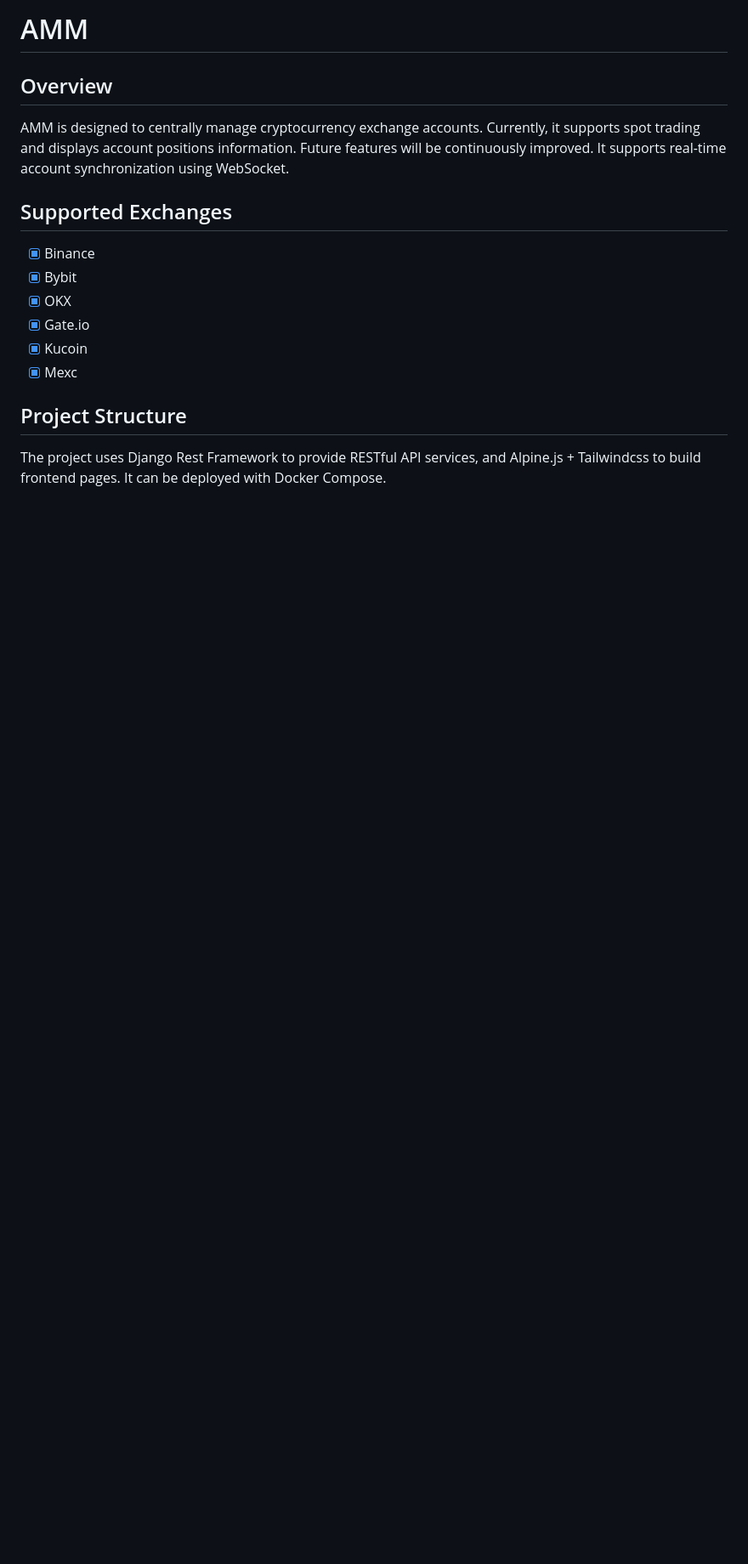
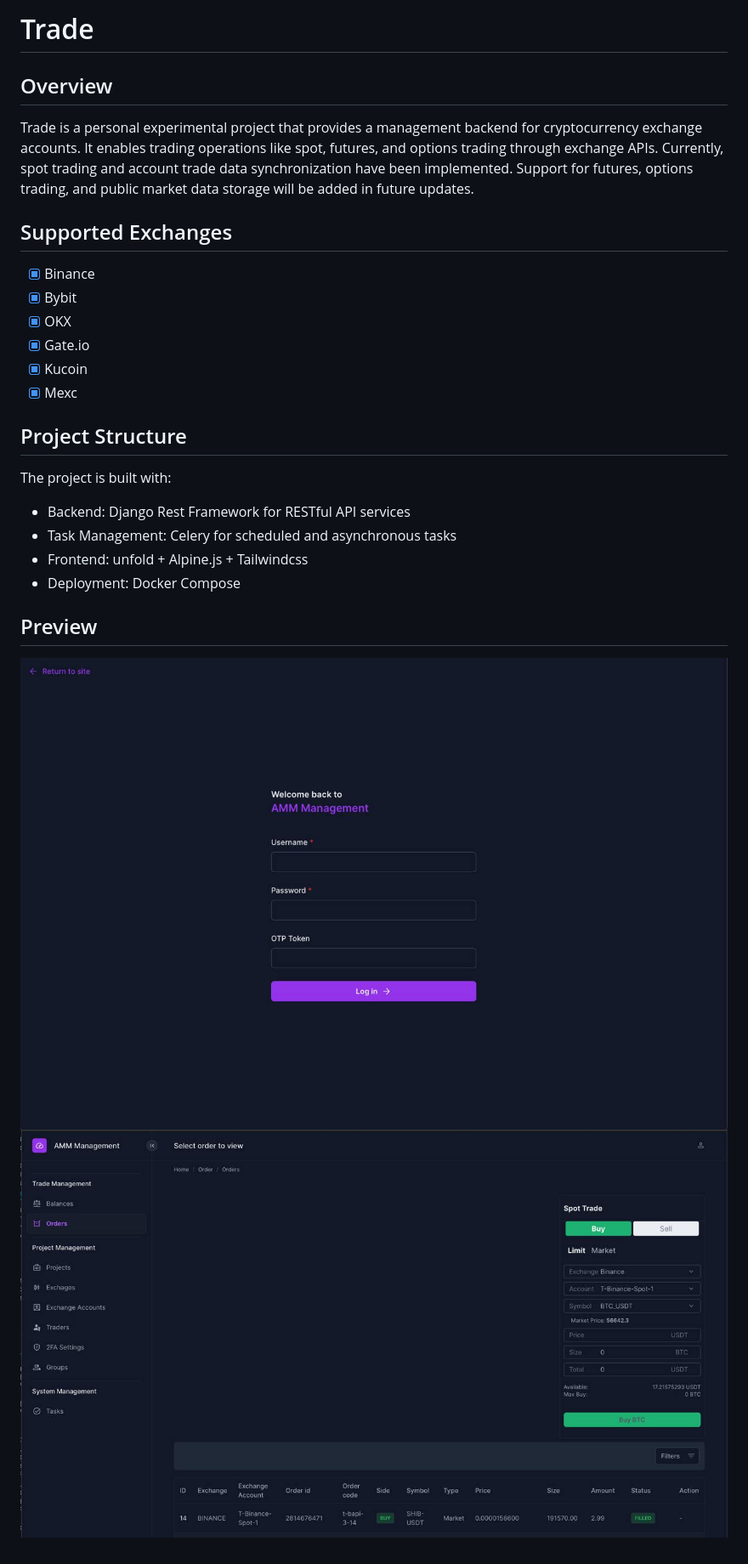
Before and after one commit to wheatliu/trade, a Markdown page: README.md, the part around the change. Shown: that part at 85% size. GitHub-like rendering; pictures changed too: login.jpg (added), order.jpg (added); blank space fills up the shorter version.

Commit message:
new readme.md
Signed-off-by: wheat <wheatsliu@gmail.com>

```diff
--- a/README.md
+++ b/README.md
@@ -1,7 +1,7 @@
-# AMM
+# Trade
 
 ## Overview
-AMM is designed to centrally manage cryptocurrency exchange accounts. Currently, it supports spot trading and displays account positions information. Future features will be continuously improved. It supports real-time account synchronization using WebSocket.
+Trade is a personal experimental project that provides a management backend for cryptocurrency exchange accounts. It enables trading operations like spot, futures, and options trading through exchange APIs. Currently, spot trading and account trade data synchronization have been implemented. Support for futures, options trading, and public market data storage will be added in future updates.
 
 ## Supported Exchanges
 - [x] Binance
@@ -12,4 +12,13 @@ AMM is designed to centrally manage cryptocurrency exchange accounts. Currently,
 - [x] Mexc
 
 ## Project Structure
-The project uses Django Rest Framework to provide RESTful API services, and Alpine.js + Tailwindcss to build frontend pages. It can be deployed with Docker Compose.
+The project is built with:
+- Backend: Django Rest Framework for RESTful API services
+- Task Management: Celery for scheduled and asynchronous tasks
+- Frontend: unfold + Alpine.js + Tailwindcss
+- Deployment: Docker Compose
+
+
+## Preview
+![Login](login.jpg)
+![Order](order.jpg)
```
